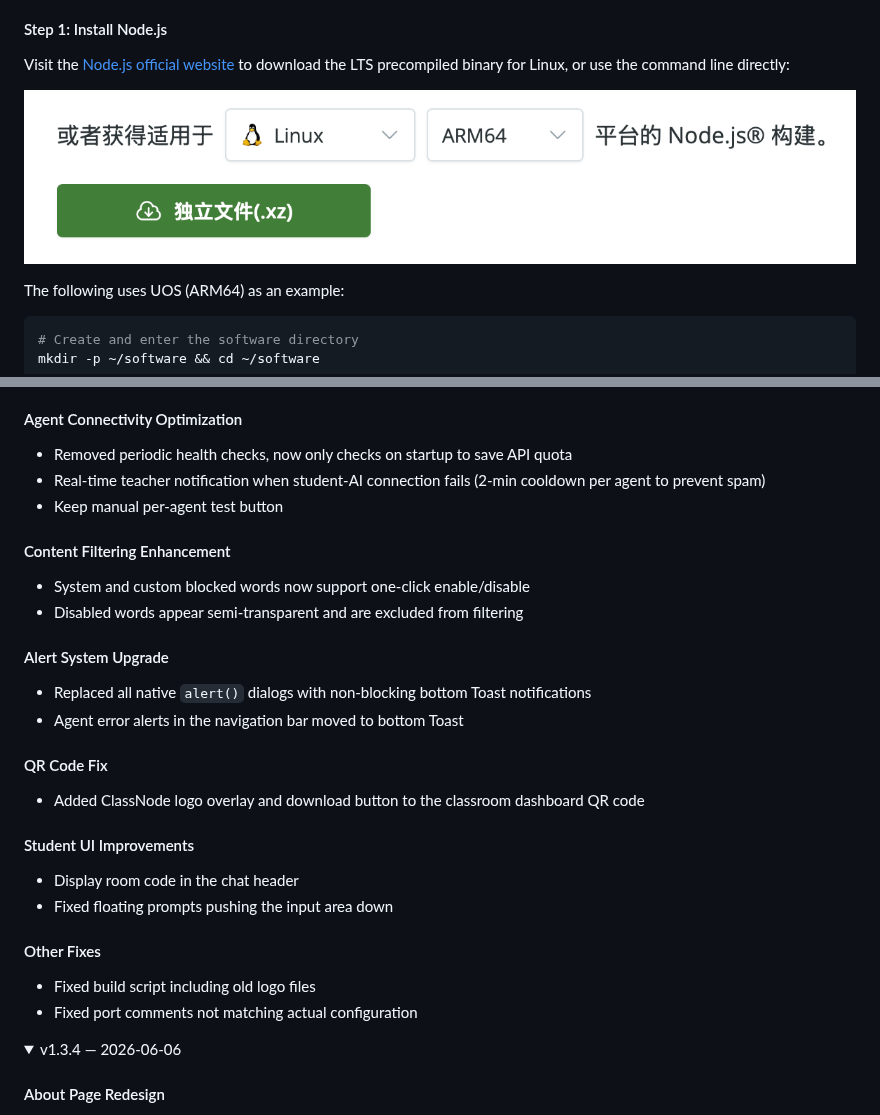
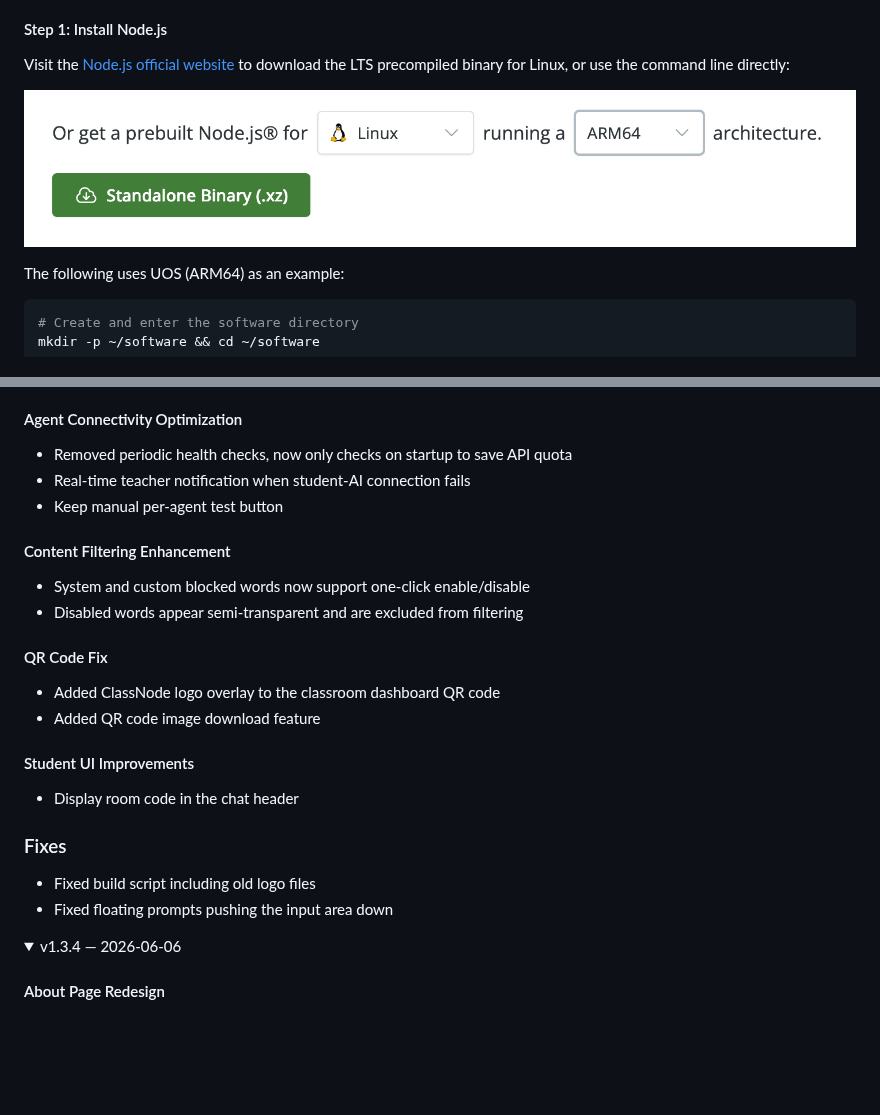
Before and after one commit to hzzxcgtz/classnode, a Markdown page: README.en.md, 2 parts joined by grey strips. Rendered like a GitHub page; pictures changed too: public/images/help/nodejs-download-en.png (added); folded sections open; blank space fills up the shorter version.

```diff
--- a/README.en.md
+++ b/README.en.md
@@ -77,7 +77,7 @@ Download the installer for your platform from the [Release page](https://gitcode
 
 Visit the [Node.js official website](https://nodejs.org) to download the LTS precompiled binary for Linux, or use the command line directly:
 
-![Node.js download page](public/images/help/nodejs-download.png)
+![Node.js download page](public/images/help/nodejs-download-en.png)
 
 The following uses UOS (ARM64) as an example:
 
@@ -148,27 +148,24 @@ Access after startup:
 
 #### Agent Connectivity Optimization
 - Removed periodic health checks, now only checks on startup to save API quota
-- Real-time teacher notification when student-AI connection fails (2-min cooldown per agent to prevent spam)
+- Real-time teacher notification when student-AI connection fails
 - Keep manual per-agent test button
 
 #### Content Filtering Enhancement
 - System and custom blocked words now support one-click enable/disable
 - Disabled words appear semi-transparent and are excluded from filtering
 
-#### Alert System Upgrade
-- Replaced all native `alert()` dialogs with non-blocking bottom Toast notifications
-- Agent error alerts in the navigation bar moved to bottom Toast
-
 #### QR Code Fix
-- Added ClassNode logo overlay and download button to the classroom dashboard QR code
+- Added ClassNode logo overlay to the classroom dashboard QR code
+- Added QR code image download feature
 
 #### Student UI Improvements
 - Display room code in the chat header
+
+### Fixes
+
+- Fixed build script including old logo files
 - Fixed floating prompts pushing the input area down
-
-#### Other Fixes
-- Fixed build script including old logo files
-- Fixed port comments not matching actual configuration
 </details>
 
 <details>
```
Also changed, not shown: README.md (+8 -11 lines), server/changelogs/v1.3.5.md (+1 -6 lines), 11 other files.
